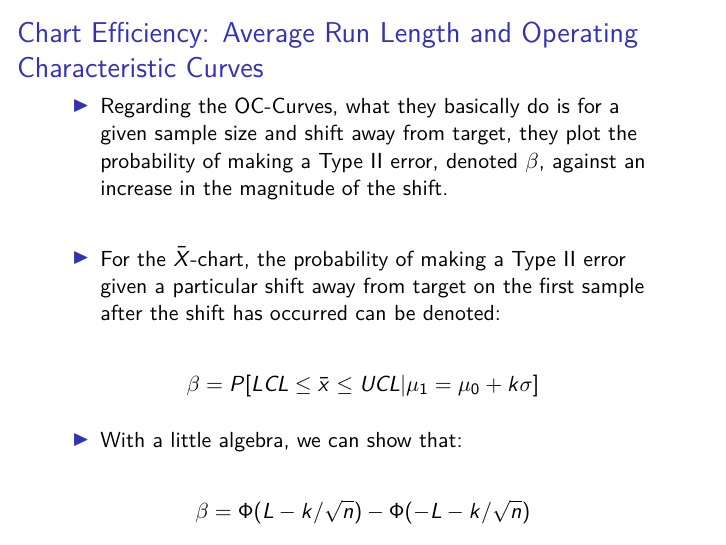
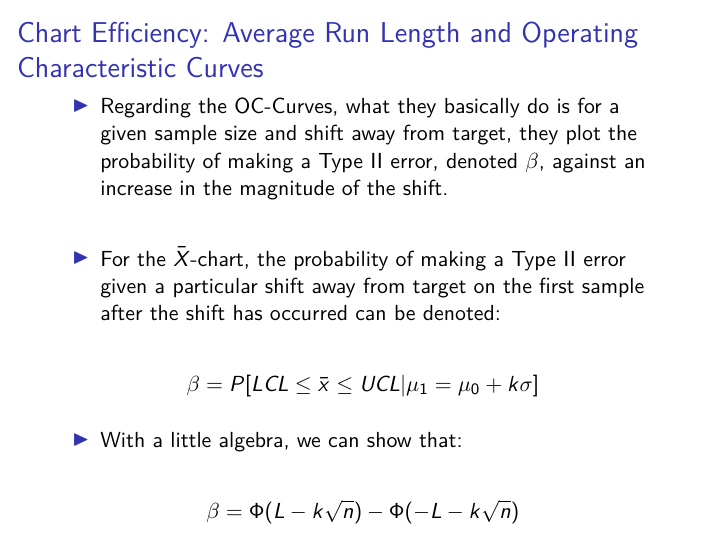
Before and after one commit to abrown9008/STAT-7110-Quality-Control, an R Markdown document (Slides/Class2/STAT7110_Class2.Rmd): page 28 of 33. The pictures show the output file Slides/Class2/STAT7110_Class2.pdf that the author committed with the source.

Commit message:
Updated Code

```diff
--- a/Slides/Class2/STAT7110_Class2.Rmd
+++ b/Slides/Class2/STAT7110_Class2.Rmd
@@ -331,7 +331,7 @@ $$ \beta = P[LCL\leq\bar{x}\leq UCL | \mu_1 = \mu_0 + k\sigma] $$
 
 - With a little algebra, we can show that:
 
-$$ \beta = \Phi(L - k/\sqrt{n}) - \Phi(-L - k/\sqrt{n}) $$
+$$ \beta = \Phi(L - k\sqrt{n}) - \Phi(-L - k\sqrt{n}) $$
 
 ## Chart Efficiency: Average Run Length and Operating Characteristic Curves
 
```
Also changed, not shown: Slides/Class2/STAT7110_Class2.pdf.
